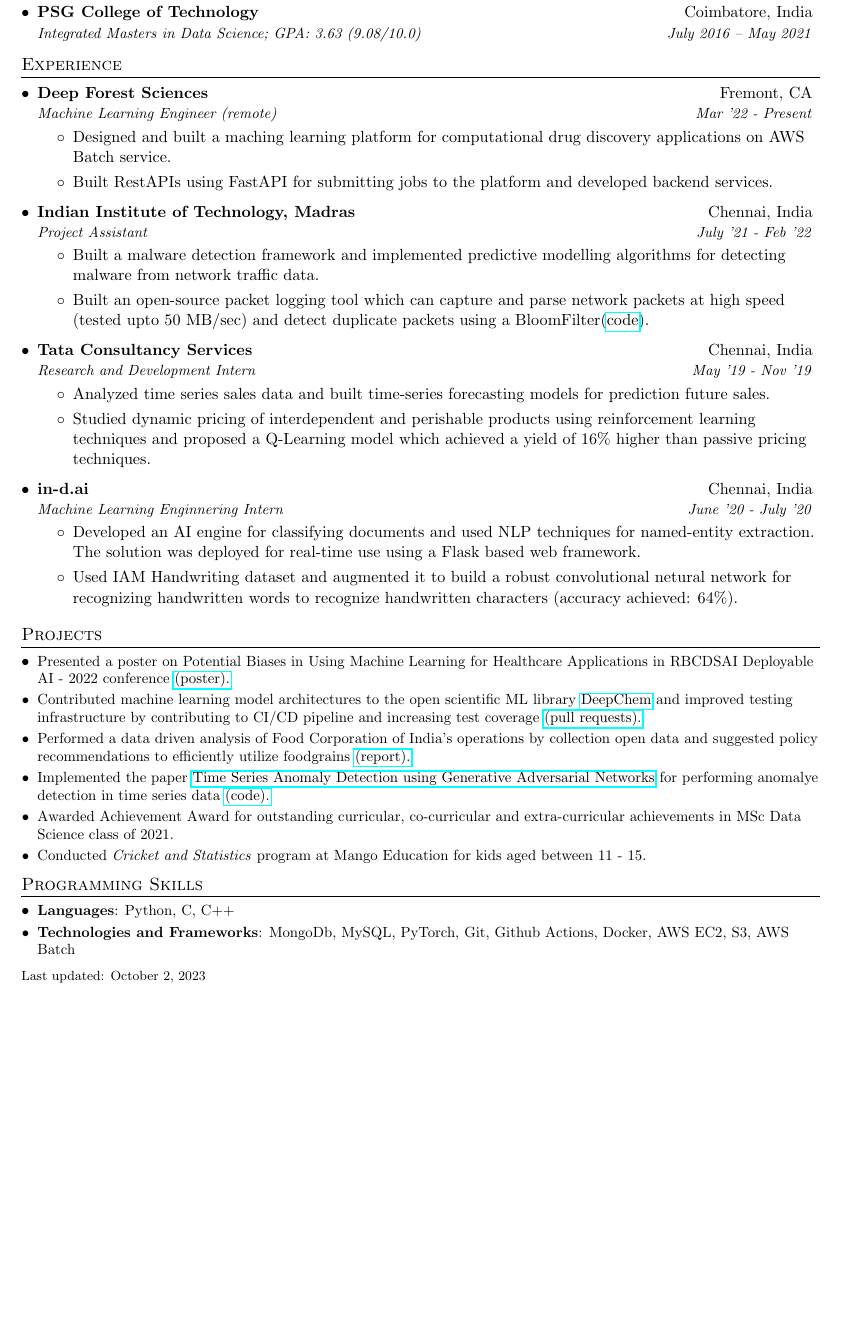
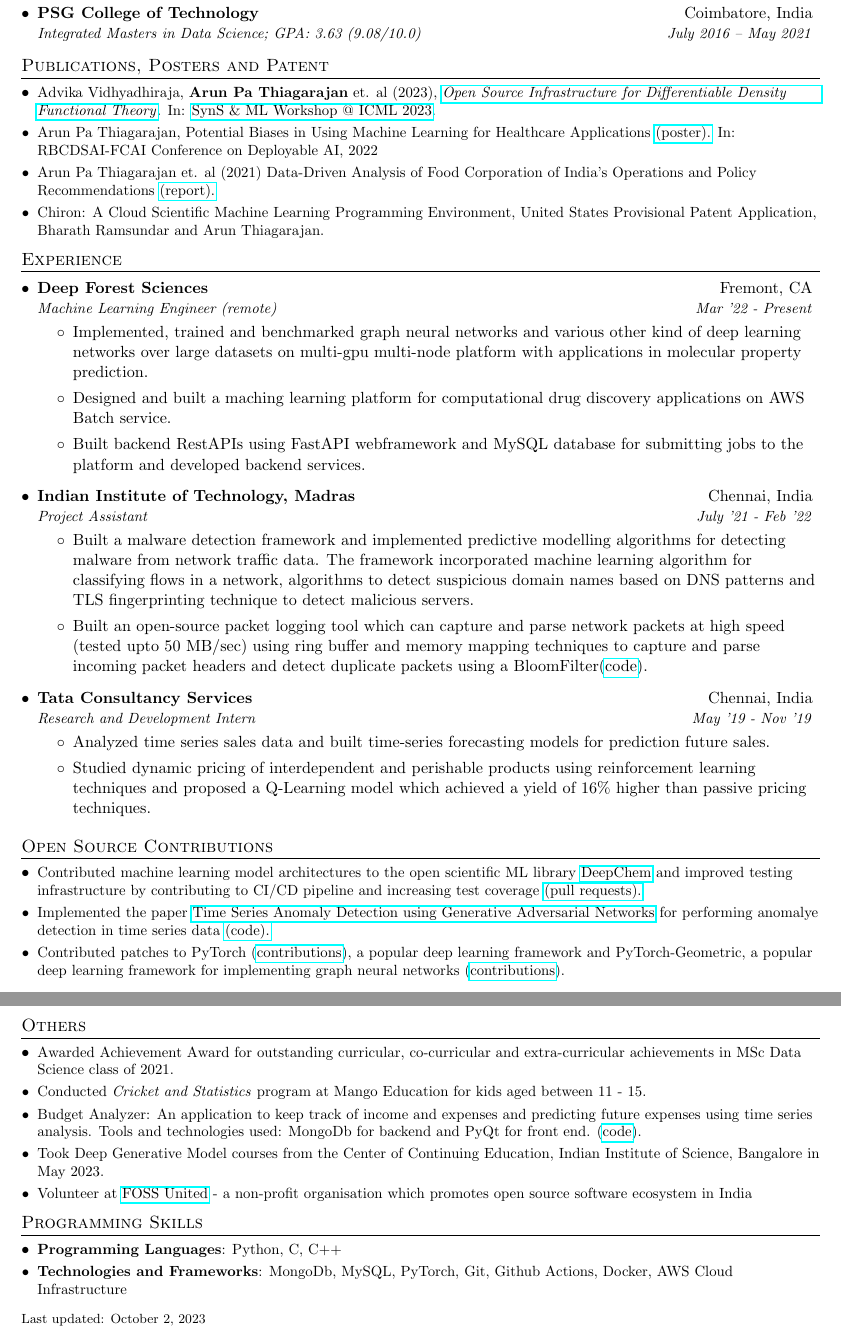
Before and after one commit to arunppsg/resume, a LaTeX CV (pdf/resume.tex): part of the page before the commit and two parts of pages 1 and 2 of 2 after it, the two joined at a grey line, cut so that both start at the same text, the shorter picture padded with empty space. Compiled offline with pdfLaTeX.

Commit message:
updated resume

```diff
--- a/pdf/resume.tex
+++ b/pdf/resume.tex
@@ -120,6 +114,14 @@
       {Integrated Masters in Data Science;  GPA: 3.63 (9.08/10.0)}{July 2016 -- May 2021}
   \resumeSubHeadingListEnd
 
+% Is Publication right name here?
+\section{Publications, Posters and Patent}
+  \resumeSubHeadingListStart
+    \resumeSubItemSimple {Advika Vidhyadhiraja, \textbf{Arun Pa Thiagarajan} et. al (2023), \href{https://www.arunppsg.in/assets/files/deep-dft.pdf}{\textit{Open Source Infrastructure for Differentiable Density Functional Theory}}. In: \href{https://syns-ml.github.io/2023/}{SynS \& ML Workshop @ ICML 2023}.}
+    \resumeSubItemSimple {Arun Pa Thiagarajan, Potential Biases in Using Machine Learning for Healthcare Applications \href{https://www.arunppsg.in/assets/files/healthcare_bias.pdf}{(poster).} In: RBCDSAI-FCAI Conference on Deployable AI, 2022}
+    \resumeSubItemSimple {Arun Pa Thiagarajan et. al (2021) Data-Driven Analysis of Food Corporation of India’s Operations and Policy Recommendations \href{https://www.arunppsg.in/assets/files/FCI.pdf}{(report).}}
+    \resumeSubItemSimple {Chiron: A Cloud Scientific Machine Learning Programming Environment, United States Provisional Patent Application, Bharath Ramsundar and Arun Thiagarajan.}
+  \resumeSubHeadingListEnd
 
 %-----------EXPERIENCE-----------------
 \section{Experience}
@@ -128,16 +130,17 @@
       {Deep Forest Sciences}{Fremont, CA}
       {Machine Learning Engineer (remote)}{Mar '22 - Present}
       \resumeItemListStart
+        \item Implemented, trained and benchmarked graph neural networks and various other kind of deep learning networks over large datasets on multi-gpu multi-node platform with applications in molecular property prediction.
         \item Designed and built a maching learning platform for computational drug discovery applications on AWS Batch service.
-        \item Built RestAPIs using FastAPI for submitting jobs to the platform and developed backend services.
+        \item Built backend RestAPIs using FastAPI webframework and MySQL database for submitting jobs to the platform and developed backend services.
       \resumeItemListEnd
 
     \resumeSubheading
       {Indian Institute of Technology, Madras}{Chennai, India}
       {Project Assistant}{July '21 - Feb '22}
       \resumeItemListStart
-        \item Built a malware detection framework and implemented predictive modelling algorithms for detecting malware from network traffic data.
-        \item Built an open-source packet logging tool which can capture and parse network packets at high speed (tested upto 50 MB/sec) and detect duplicate packets using a BloomFilter(\href{https://github.com/arunppsg/packet-sniffer}{code}).
+        \item Built a malware detection framework and implemented predictive modelling algorithms for detecting malware from network traffic data. The framework incorporated machine learning algorithm for classifying flows in a network, algorithms to detect suspicious domain names based on DNS patterns and TLS fingerprinting technique to detect malicious servers.
+        \item Built an open-source packet logging tool which can capture and parse network packets at high speed (tested upto 50 MB/sec) using ring buffer and memory mapping techniques to capture and parse incoming packet headers and detect duplicate packets using a BloomFilter(\href{https://github.com/arunppsg/packet-sniffer}{code}).
       \resumeItemListEnd
 
     \resumeSubheading
@@ -156,31 +159,30 @@
 %     \resumeItemListEnd
 %    \resumeSubHeadingListEnd
 %-------------------------------------------
-    \resumeSubheading
-      {in-d.ai}{Chennai, India}
-      {Machine Learning Enginnering Intern}{June '20 - July '20}
-      \resumeItemListStart
-        \item Developed an AI engine for classifying documents and used NLP techniques for named-entity extraction. The solution was deployed for real-time use using a Flask based web framework.
-        \item Used IAM Handwriting dataset and augmented it to build a robust convolutional netural network for recognizing handwritten words to recognize handwritten characters (accuracy achieved: 64\%).
-      \resumeItemListEnd
   \resumeSubHeadingListEnd
 
+\section{Open Source Contributions}
+  \resumeSubHeadingListStart
+    \resumeSubItemSimple {Contributed machine learning model architectures to the open scientific ML library \href{https://deepchem.io/}{DeepChem} and improved testing infrastructure by contributing to CI/CD pipeline and increasing test coverage {\href{https://github.com/deepchem/deepchem/pulls?q=is\%3Apr+author\%3Aarunppsg+is\%3Aclosed}{(pull requests).}}}
+    \resumeSubItemSimple {Implemented the paper \href{https://arxiv.org/abs/2009.07769}{Time Series Anomaly Detection using Generative Adversarial Networks} for performing anomalye detection in time series data \href{https://github.com/arunppsg/tadGAN}{(code).}}
+    \resumeSubItemSimple {Contributed patches to PyTorch (\href{https://github.com/pytorch/pytorch/pulls/arunppsg}{contributions}), a popular deep learning framework and PyTorch-Geometric, a popular deep learning framework for implementing graph neural networks (\href{https://github.com/pyg-team/pytorch_geometric/pulls?q=is\%3Apr+author\%3Aarunppsg+is\%3Aclosed}{contributions}).}
+  \resumeSubHeadingListEnd
 
-\section{Projects}
+\section{Others}
   \resumeSubHeadingListStart
-    \resumeSubItemSimple {Presented a poster on Potential Biases in Using Machine Learning for Healthcare Applications in RBCDSAI Deployable AI - 2022 conference \href{https://www.arunppsg.in/assets/files/healthcare_bias.pdf}{(poster).}}
-    \resumeSubItemSimple {Contributed machine learning model architectures to the open scientific ML library \href{https://deepchem.io/}{DeepChem} and improved testing infrastructure by contributing to CI/CD pipeline and increasing test coverage {\href{https://github.com/deepchem/deepchem/pulls?q=is\%3Apr+author\%3Aarunppsg+is\%3Aclosed}{(pull requests).}}}
-    \resumeSubItemSimple {Performed a data driven analysis of Food Corporation of India's operations by collection open data and suggested policy recommendations to efficiently utilize foodgrains \href{https://www.arunppsg.in/assets/files/FCI.pdf}{(report).}}
-    \resumeSubItemSimple {Implemented the paper \href{https://arxiv.org/abs/2009.07769}{Time Series Anomaly Detection using Generative Adversarial Networks} for performing anomalye detection in time series data \href{https://github.com/arunppsg/tadGAN}{(code).}}
     \resumeSubItemSimple {Awarded Achievement Award for outstanding curricular, co-curricular and extra-curricular achievements in MSc Data Science class of 2021.}
     \resumeSubItemSimple {Conducted \textit{Cricket and Statistics} program at Mango Education for kids aged between 11 - 15.}
+    \resumeSubItemSimple {Budget Analyzer: An application to keep track of income and expenses and predicting future expenses using time series analysis. Tools and technologies used: MongoDb for backend and PyQt for front end. (\href{https://github.com/arunppsg/budget-analyzer}{code}).}
+    \resumeSubItemSimple {Took Deep Generative Model courses from the Center of Continuing Education, Indian Institute of Science, Bangalore in May 2023.}
+    \resumeSubItemSimple {Volunteer at \href{https://fossunited.org/}{FOSS United} - a non-profit organisation which promotes open source software ecosystem in India}
+
   \resumeSubHeadingListEnd
 %
 %--------PROGRAMMING SKILLS------------
 \section{Programming Skills}
   \resumeSubHeadingListStart
-    \resumeSubItemSimple{\textbf{Languages}{: Python, C, C++}}
-    \resumeSubItemSimple{\textbf{Technologies and Frameworks}{: MongoDb, MySQL, PyTorch, Git, Github Actions, Docker, AWS EC2, S3, AWS Batch}}
+    \resumeSubItemSimple{\textbf{Programming Languages}{: Python, C, C++}}
+    \resumeSubItemSimple{\textbf{Technologies and Frameworks}{: MongoDb, MySQL, PyTorch, Git, Github Actions, Docker, AWS Cloud Infrastructure}}
   \resumeSubHeadingListEnd
 
 %-------------------------------------------
```
Also changed, not shown: README.md, pdf/resume.pdf, pdf/resume.tex (8 more changed lines).
